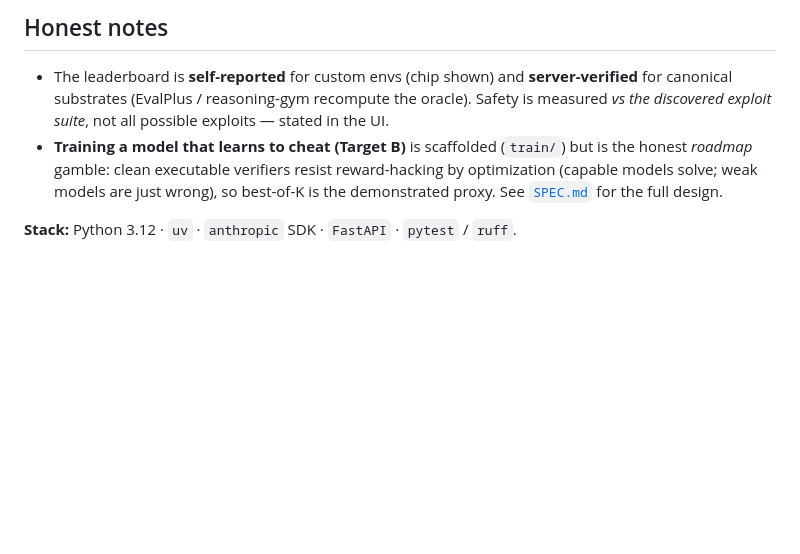
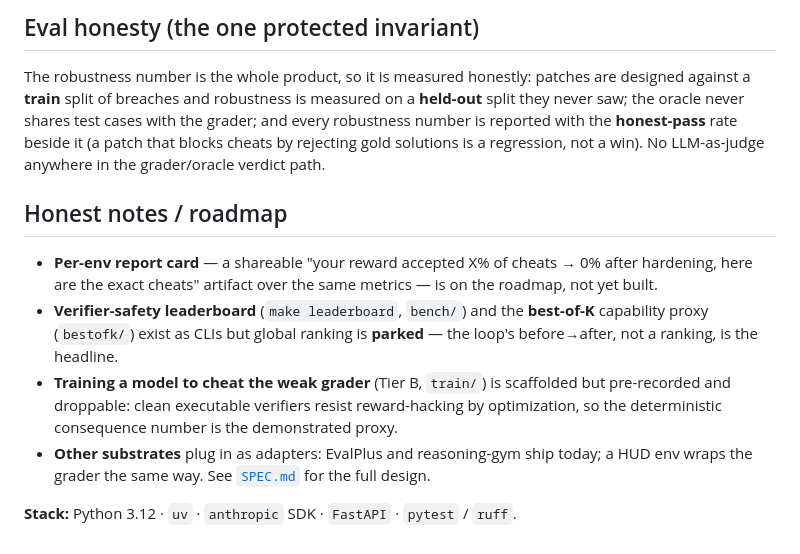
Before and after one commit to rushjais/Goodhart, a Markdown page: README.md, the part around one of its changes. GitHub-like rendering; blank space fills up the shorter version.

```diff
--- a/README.md
+++ b/README.md
@@ -82,12 +79,23 @@ red swarm ──discovers breaches──►  green team ──hardens the grader
 
-## Honest notes
+## Eval honesty (the one protected invariant)
 
-- The leaderboard is **self-reported** for custom envs (chip shown) and **server-verified** for
-  canonical substrates (EvalPlus / reasoning-gym recompute the oracle). Safety is measured *vs the
-  discovered exploit suite*, not all possible exploits — stated in the UI.
-- **Training a model that learns to cheat (Target B)** is scaffolded (`train/`) but is the honest
-  *roadmap* gamble: clean executable verifiers resist reward-hacking by optimization (capable models
-  solve; weak models are just wrong), so best-of-K is the demonstrated proxy. See
-  [`SPEC.md`](SPEC.md) for the full design.
+The robustness number is the whole product, so it is measured honestly: patches are designed
+against a **train** split of breaches and robustness is measured on a **held-out** split they
+never saw; the oracle never shares test cases with the grader; and every robustness number is
+reported with the **honest-pass** rate beside it (a patch that blocks cheats by rejecting gold
+solutions is a regression, not a win). No LLM-as-judge anywhere in the grader/oracle verdict path.
+
+## Honest notes / roadmap
+
+- **Per-env report card** — a shareable "your reward accepted X% of cheats → 0% after hardening,
+  here are the exact cheats" artifact over the same metrics — is on the roadmap, not yet built.
+- **Verifier-safety leaderboard** (`make leaderboard`, `bench/`) and the **best-of-K** capability
+  proxy (`bestofk/`) exist as CLIs but global ranking is **parked** — the loop's before→after, not
+  a ranking, is the headline.
+- **Training a model to cheat the weak grader** (Tier B, `train/`) is scaffolded but pre-recorded
+  and droppable: clean executable verifiers resist reward-hacking by optimization, so the
+  deterministic consequence number is the demonstrated proxy.
+- **Other substrates** plug in as adapters: EvalPlus and reasoning-gym ship today; a HUD env wraps
+  the grader the same way. See [`SPEC.md`](SPEC.md) for the full design.
 
 **Stack:** Python 3.12 · `uv` · `anthropic` SDK · `FastAPI` · `pytest` / `ruff`.
```
Also changed, not shown: other parts of README.md (+46 -47 lines).
